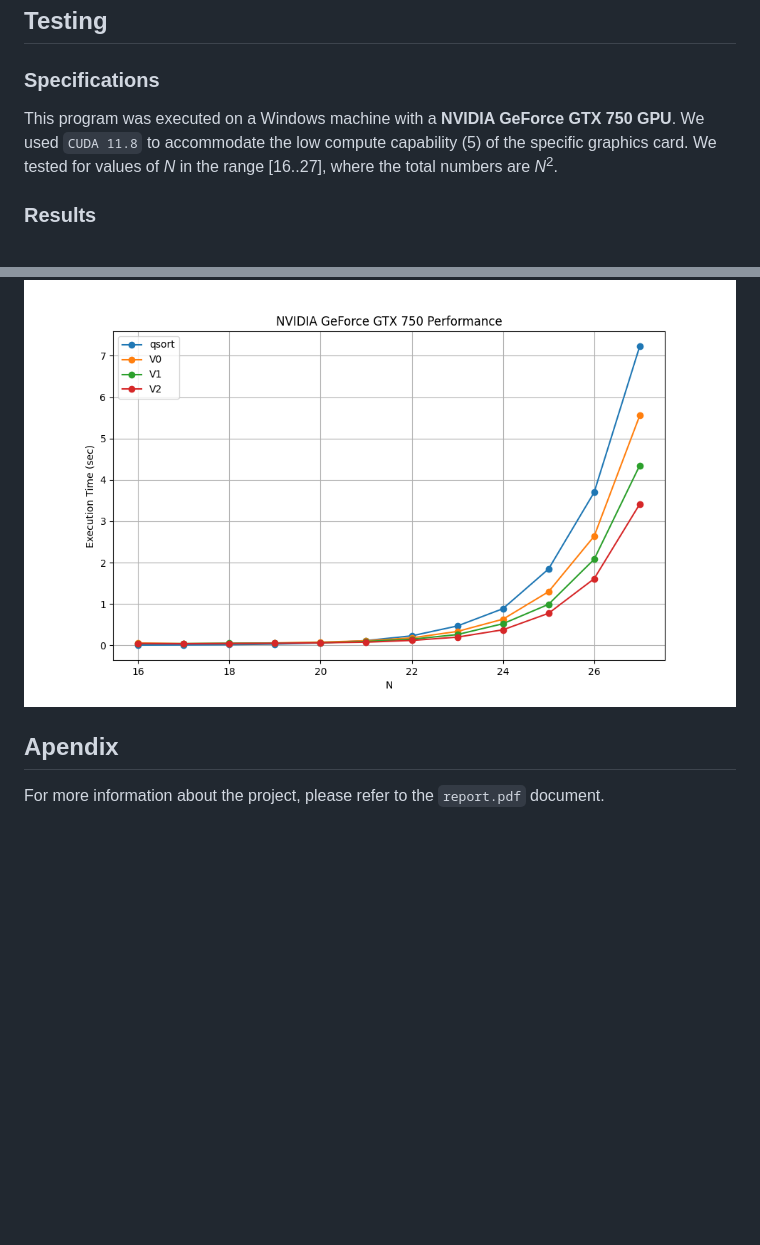
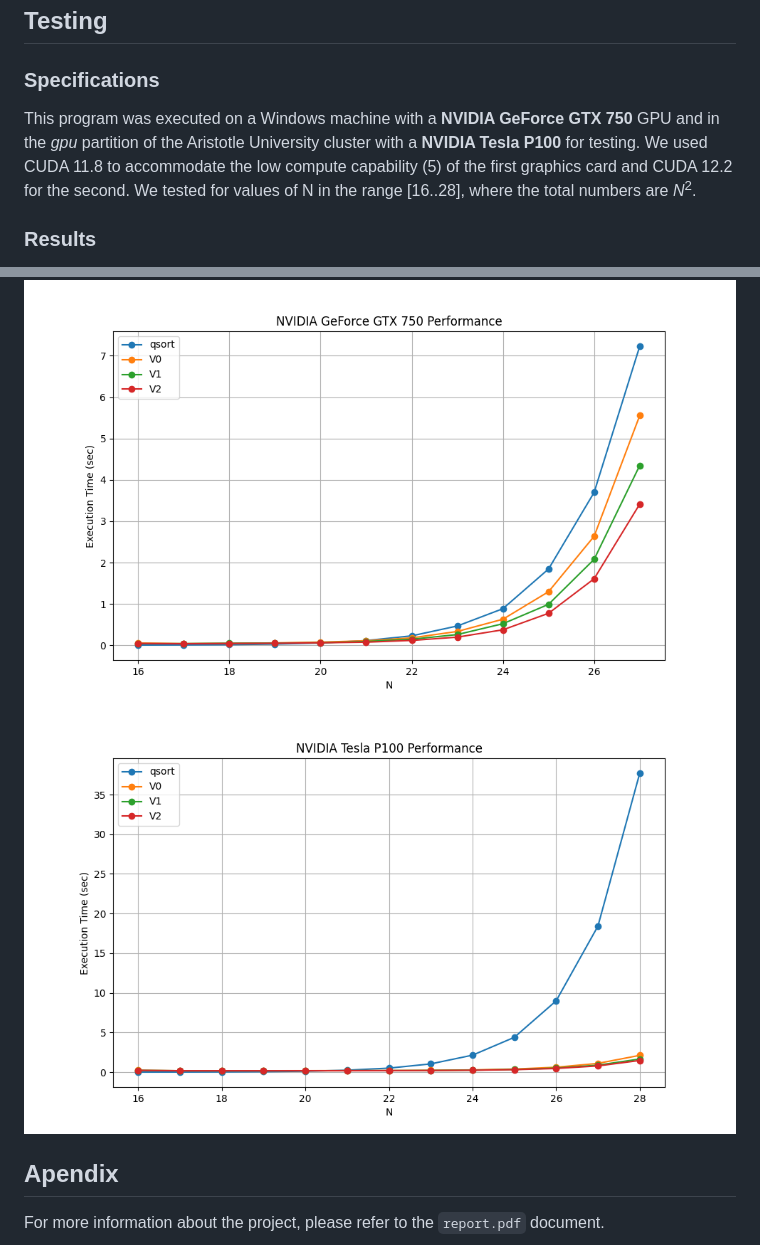
Before and after one commit to mariaxarisi/CUDA-sort, a Markdown page: README.md, 2 parts joined by grey strips. Rendered like a GitHub page; pictures changed too: assets/TESLAP100.png (added); blank space fills up the shorter version.

Commit message:
P100 results

```diff
--- a/README.md
+++ b/README.md
@@ -42,12 +42,13 @@ To run a specific implementation (for example V0) run:
 ## Testing
 
 ### Specifications
-This program was executed on a Windows machine with a **NVIDIA GeForce GTX 750 GPU**. We used `CUDA 11.8` to accommodate the low compute capability (5) of the specific graphics card. We tested for values of *N* in the range [16..27], where the total numbers are *N*<sup>2</sup>.
+This program was executed on a Windows machine with a **NVIDIA GeForce GTX 750** GPU and in the *gpu* partition of the Aristotle University cluster with a **NVIDIA Tesla P100** for testing. We used CUDA 11.8 to accommodate the low compute capability (5) of the first graphics card and CUDA 12.2 for the second. We tested for values of N in the range [16..28], where the total numbers are *N*<sup>2</sup>.
 
 ### Results
 In the graphic below, we observe the *performance* of the algorithm for different values of *N*, compared to qsort.
 
 ![GTX750.png](assets/GTX750.png)
+![TESLAP100.png](assets/TESLAP100.png)
 
 ## Apendix
 
```
Also changed, not shown: 5 other files.
